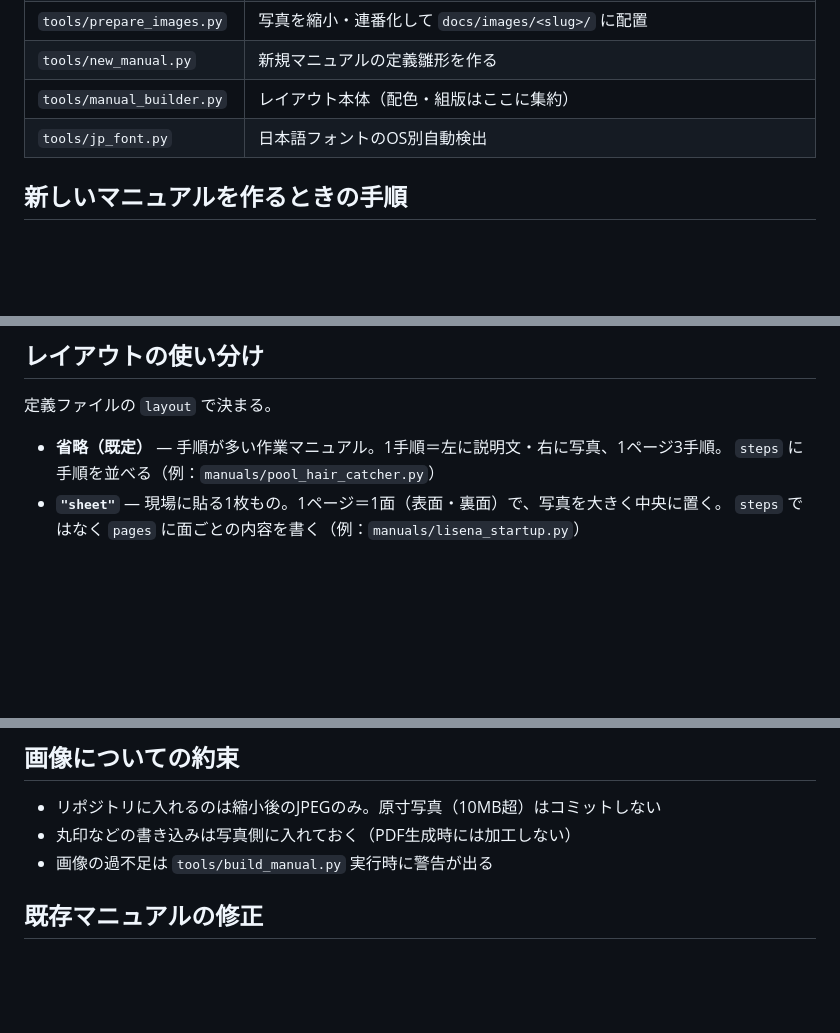
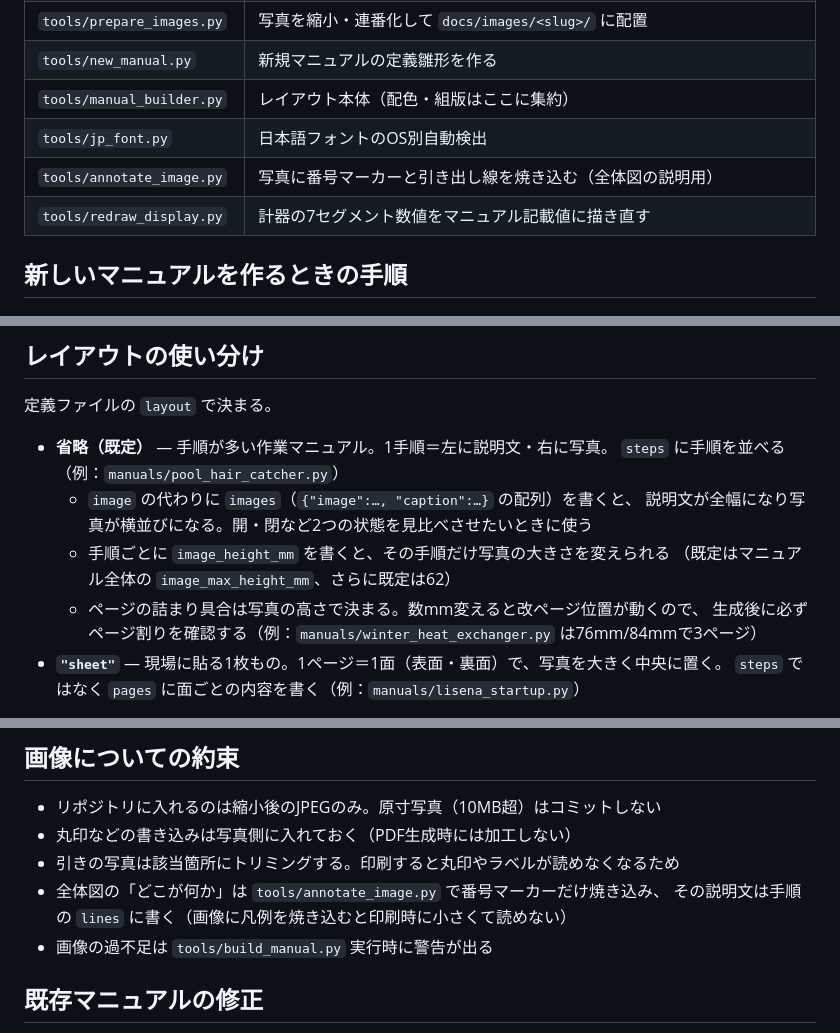
Before and after one commit to mhs46917-ai/kuro, a Markdown page: CLAUDE.md, 3 parts joined by grey strips. Rendered like a GitHub page; blank space fills up the shorter version.

```diff
--- a/CLAUDE.md
+++ b/CLAUDE.md
@@ -14,6 +14,8 @@
 | `tools/new_manual.py` | 新規マニュアルの定義雛形を作る |
 | `tools/manual_builder.py` | レイアウト本体（配色・組版はここに集約） |
 | `tools/jp_font.py` | 日本語フォントのOS別自動検出 |
+| `tools/annotate_image.py` | 写真に番号マーカーと引き出し線を焼き込む（全体図の説明用） |
+| `tools/redraw_display.py` | 計器の7セグメント数値をマニュアル記載値に描き直す |
 
 ## 新しいマニュアルを作るときの手順
 
@@ -29,8 +31,14 @@
 
 定義ファイルの `layout` で決まる。
 
-- **省略（既定）** — 手順が多い作業マニュアル。1手順＝左に説明文・右に写真、1ページ3手順。
+- **省略（既定）** — 手順が多い作業マニュアル。1手順＝左に説明文・右に写真。
   `steps` に手順を並べる（例：`manuals/pool_hair_catcher.py`）
+  - `image` の代わりに `images`（`{"image":…, "caption":…}` の配列）を書くと、
+    説明文が全幅になり写真が横並びになる。開・閉など2つの状態を見比べさせたいときに使う
+  - 手順ごとに `image_height_mm` を書くと、その手順だけ写真の大きさを変えられる
+    （既定はマニュアル全体の `image_max_height_mm`、さらに既定は62）
+  - ページの詰まり具合は写真の高さで決まる。数mm変えると改ページ位置が動くので、
+    生成後に必ずページ割りを確認する（例：`manuals/winter_heat_exchanger.py` は76mm/84mmで3ページ）
 - **`"sheet"`** — 現場に貼る1枚もの。1ページ＝1面（表面・裏面）で、写真を大きく中央に置く。
   `steps` ではなく `pages` に面ごとの内容を書く（例：`manuals/lisena_startup.py`）
 
@@ -51,6 +59,9 @@
 
 - リポジトリに入れるのは縮小後のJPEGのみ。原寸写真（10MB超）はコミットしない
 - 丸印などの書き込みは写真側に入れておく（PDF生成時には加工しない）
+- 引きの写真は該当箇所にトリミングする。印刷すると丸印やラベルが読めなくなるため
+- 全体図の「どこが何か」は `tools/annotate_image.py` で番号マーカーだけ焼き込み、
+  その説明文は手順の `lines` に書く（画像に凡例を焼き込むと印刷時に小さくて読めない）
 - 画像の過不足は `tools/build_manual.py` 実行時に警告が出る
 
 ## 既存マニュアルの修正
```
Also changed, not shown: docs/冬季熱交換器操作.md (+21 -36 lines), docs/images/winter-heat-exchanger/01-overview.jpg, 4 other files.
